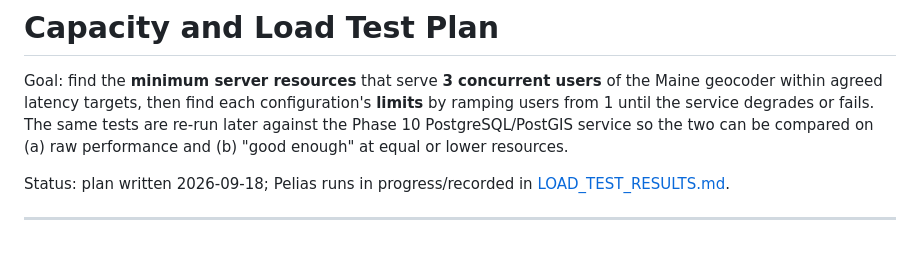
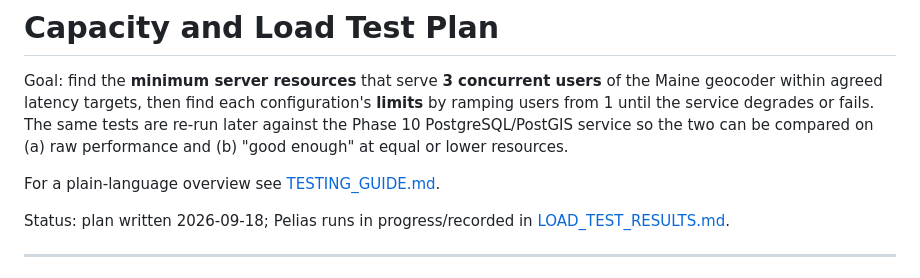
Before and after one commit to johnzastrow/pgeo, a Markdown page: docs/LOAD_TEST_PLAN.md, the part around the change. Drawn GitHub-style; blank space fills up the shorter version.

```diff
--- a/docs/LOAD_TEST_PLAN.md
+++ b/docs/LOAD_TEST_PLAN.md
@@ -5,6 +5,8 @@ geocoder within agreed latency targets, then find each configuration's **limits*
 ramping users from 1 until the service degrades or fails. The same tests are re-run later
 against the Phase 10 PostgreSQL/PostGIS service so the two can be compared on
 (a) raw performance and (b) "good enough" at equal or lower resources.
+
+For a plain-language overview see [TESTING_GUIDE.md](TESTING_GUIDE.md).
 
 Status: plan written 2026-09-18; Pelias runs in progress/recorded in
 [LOAD_TEST_RESULTS.md](LOAD_TEST_RESULTS.md).
```
Also changed, not shown: README.md (+1 -1 lines), docs/TESTING_GUIDE.md (added, +153 -0 lines).
